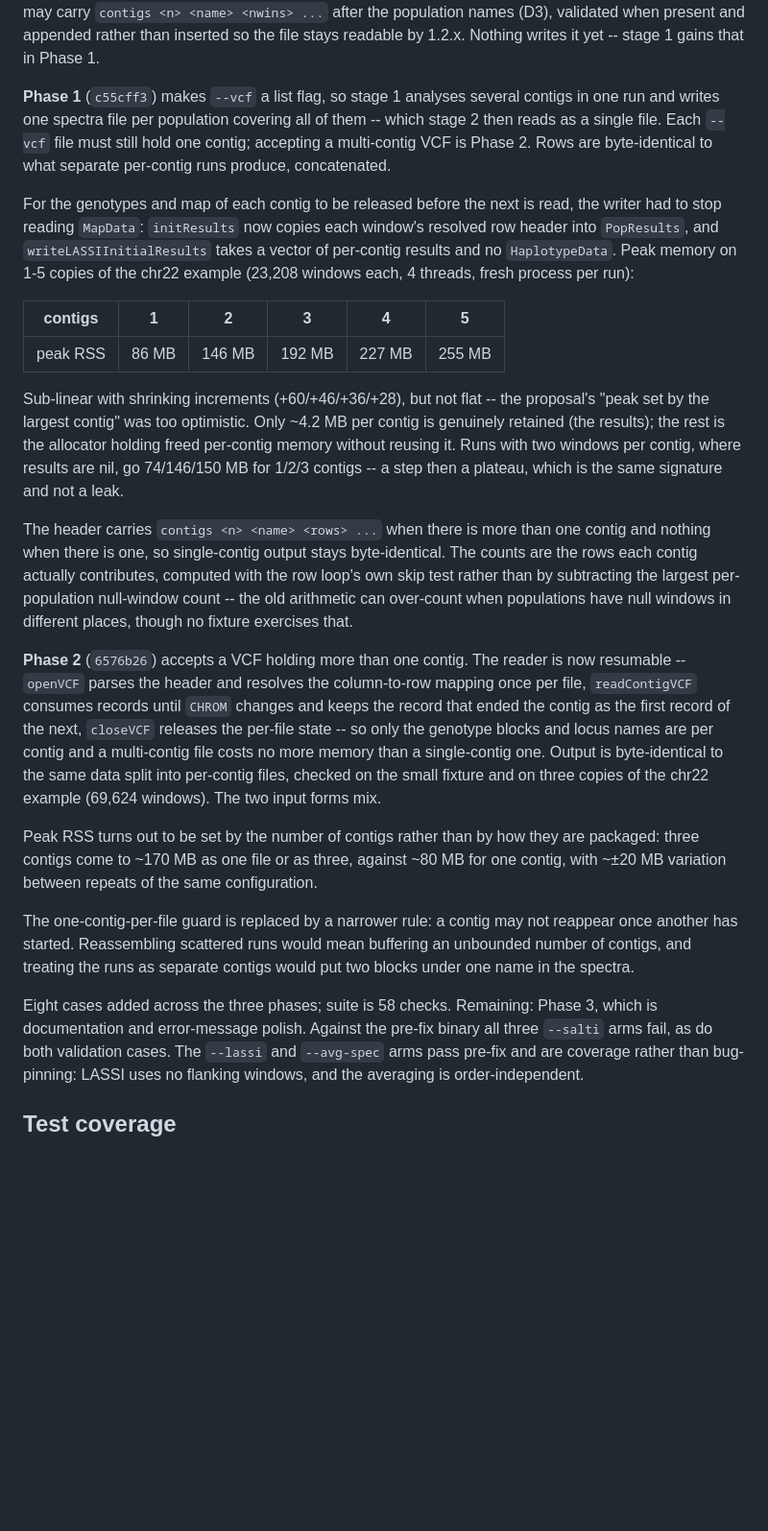
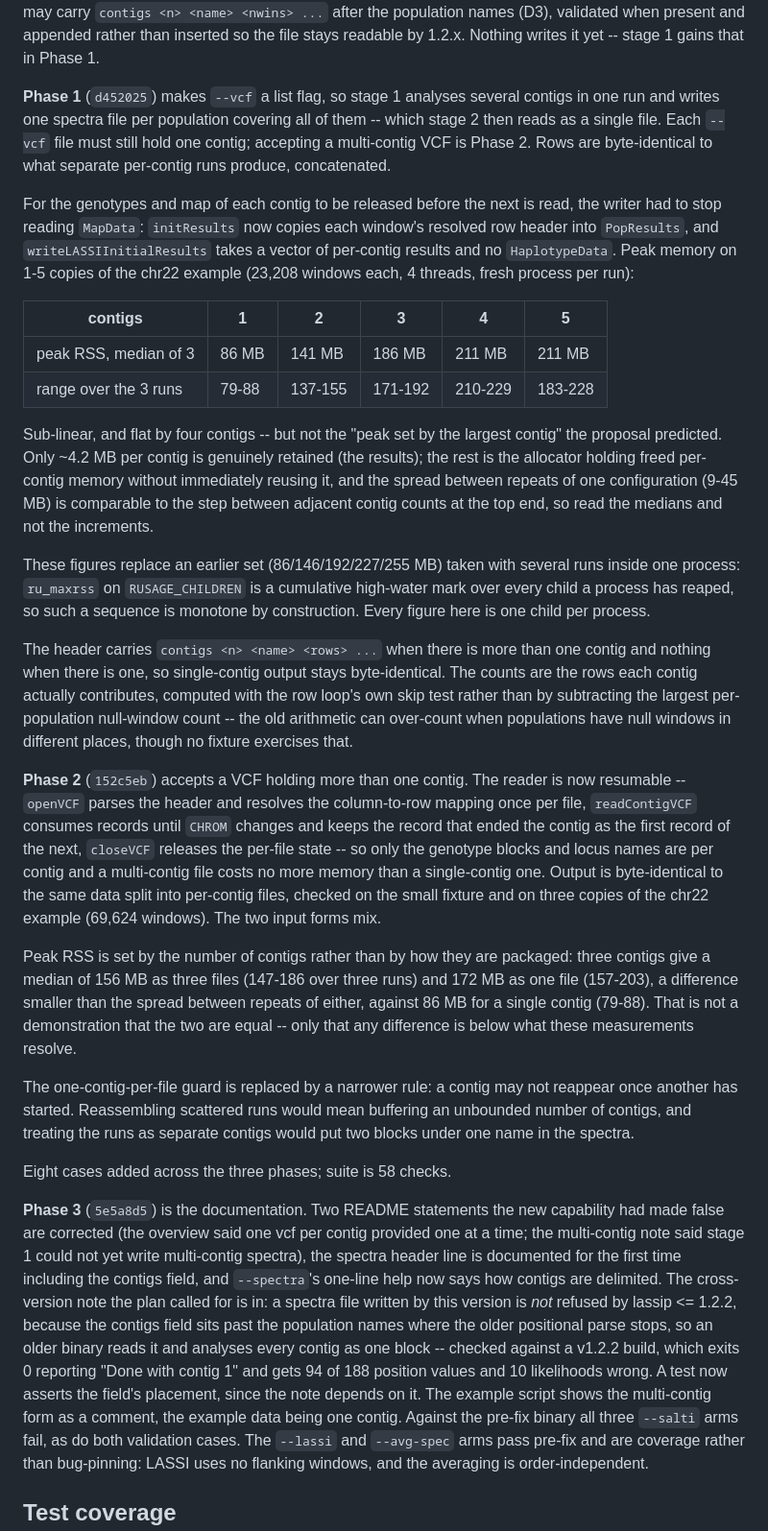
Before and after one commit to szpiech/lassip, a Markdown page: CHANGES-perf.md, the part around one of its changes. Shown at 96% size. Drawn GitHub-style; blank space fills up the shorter version.

Commit message:
docs: record Phase 3 in the branch summary

```diff
--- a/CHANGES-perf.md
+++ b/CHANGES-perf.md
@@ -188,7 +190,7 @@ contig another file supplied. The header may carry
 when present and appended rather than inserted so the file stays readable by
 1.2.x. Nothing writes it yet -- stage 1 gains that in Phase 1.
 
-**Phase 1** (`c55cff3`) makes `--vcf` a list flag, so stage 1 analyses several
+**Phase 1** (`d452025`) makes `--vcf` a list flag, so stage 1 analyses several
 contigs in one run and writes one spectra file per population covering all of
 them -- which stage 2 then reads as a single file. Each `--vcf` file must still
 hold one contig; accepting a multi-contig VCF is Phase 2. Rows are
@@ -203,14 +205,21 @@ windows each, 4 threads, fresh process per run):
 
 | contigs | 1 | 2 | 3 | 4 | 5 |
 |---|---|---|---|---|---|
-| peak RSS | 86 MB | 146 MB | 192 MB | 227 MB | 255 MB |
+| peak RSS, median of 3 | 86 MB | 141 MB | 186 MB | 211 MB | 211 MB |
+| range over the 3 runs | 79-88 | 137-155 | 171-192 | 210-229 | 183-228 |
 
-Sub-linear with shrinking increments (+60/+46/+36/+28), but not flat -- the
-proposal's "peak set by the largest contig" was too optimistic. Only ~4.2 MB
-per contig is genuinely retained (the results); the rest is the allocator
-holding freed per-contig memory without reusing it. Runs with two windows per
-contig, where results are nil, go 74/146/150 MB for 1/2/3 contigs -- a step
-then a plateau, which is the same signature and not a leak.
+Sub-linear, and flat by four contigs -- but not the "peak set by the largest
+contig" the proposal predicted. Only ~4.2 MB per contig is genuinely retained
+(the results); the rest is the allocator holding freed per-contig memory
+without immediately reusing it, and the spread between repeats of one
+configuration (9-45 MB) is comparable to the step between adjacent contig
+counts at the top end, so read the medians and not the increments.
+
+These figures replace an earlier set (86/146/192/227/255 MB) taken with
+several runs inside one process: `ru_maxrss` on `RUSAGE_CHILDREN` is a
+cumulative high-water mark over every child a process has reaped, so such a
+sequence is monotone by construction. Every figure here is one child per
+process.
 
 The header carries `contigs <n> <name> <rows> ...` when there is more than one
 contig and nothing when there is one, so single-contig output stays
@@ -220,7 +229,7 @@ largest per-population null-window count -- the old arithmetic can over-count
 when populations have null windows in different places, though no fixture
 exercises that.
 
-**Phase 2** (`6576b26`) accepts a VCF holding more than one contig. The reader
+**Phase 2** (`152c5eb`) accepts a VCF holding more than one contig. The reader
 is now resumable -- `openVCF` parses the header and resolves the
 column-to-row mapping once per file, `readContigVCF` consumes records until
 `CHROM` changes and keeps the record that ended the contig as the first record
@@ -230,18 +239,34 @@ memory than a single-contig one. Output is byte-identical to the same data
 split into per-contig files, checked on the small fixture and on three copies
 of the chr22 example (69,624 windows). The two input forms mix.
 
-Peak RSS turns out to be set by the number of contigs rather than by how they
-are packaged: three contigs come to ~170 MB as one file or as three, against
-~80 MB for one contig, with ~±20 MB variation between repeats of the same
-configuration.
+Peak RSS is set by the number of contigs rather than by how they are packaged:
+three contigs give a median of 156 MB as three files (147-186 over three runs)
+and 172 MB as one file (157-203), a difference smaller than the spread between
+repeats of either, against 86 MB for a single contig (79-88). That is not a
+demonstration that the two are equal -- only that any difference is below what
+these measurements resolve.
 
 The one-contig-per-file guard is replaced by a narrower rule: a contig may not
 reappear once another has started. Reassembling scattered runs would mean
 buffering an unbounded number of contigs, and treating the runs as separate
 contigs would put two blocks under one name in the spectra.
 
-Eight cases added across the three phases; suite is 58 checks. Remaining:
-Phase 3, which is documentation and error-message polish. Against the pre-fix binary all three
+Eight cases added across the three phases; suite is 58 checks.
+
+**Phase 3** (`5e5a8d5`) is the documentation. Two README statements the new
+capability had made false are corrected (the overview said one vcf per contig
+provided one at a time; the multi-contig note said stage 1 could not yet write
+multi-contig spectra), the spectra header line is documented for the first time
+including the contigs field, and `--spectra`'s one-line help now says how
+contigs are delimited. The cross-version note the plan called for is in: a
+spectra file written by this version is *not* refused by lassip <= 1.2.2,
+because the contigs field sits past the population names where the older
+positional parse stops, so an older binary reads it and analyses every contig
+as one block -- checked against a v1.2.2 build, which exits 0 reporting "Done
+with contig 1" and gets 94 of 188 position values and 10 likelihoods wrong. A
+test now asserts the field's placement, since the note depends on it. The
+example script shows the multi-contig form as a comment, the example data being
+one contig. Against the pre-fix binary all three
 `--salti` arms fail, as do both validation cases. The `--lassi` and
 `--avg-spec` arms pass pre-fix and are coverage rather than bug-pinning:
 LASSI uses no flanking windows, and the averaging is order-independent.
```
Also changed, not shown: other parts of CHANGES-perf.md (+5 -3 lines).
